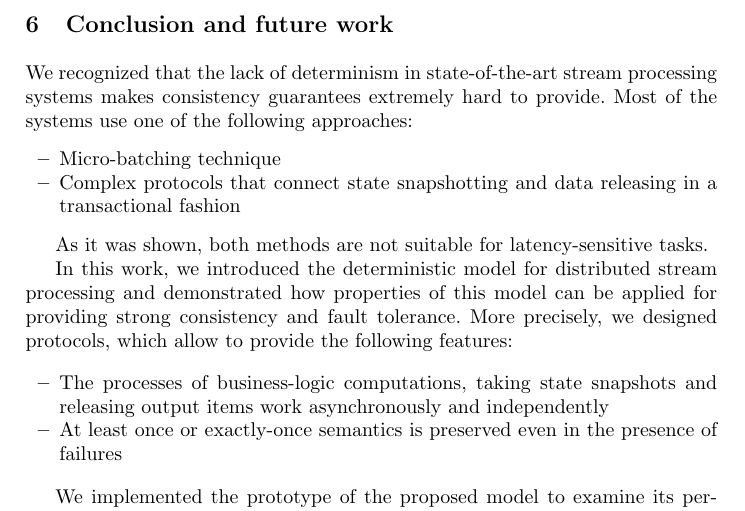
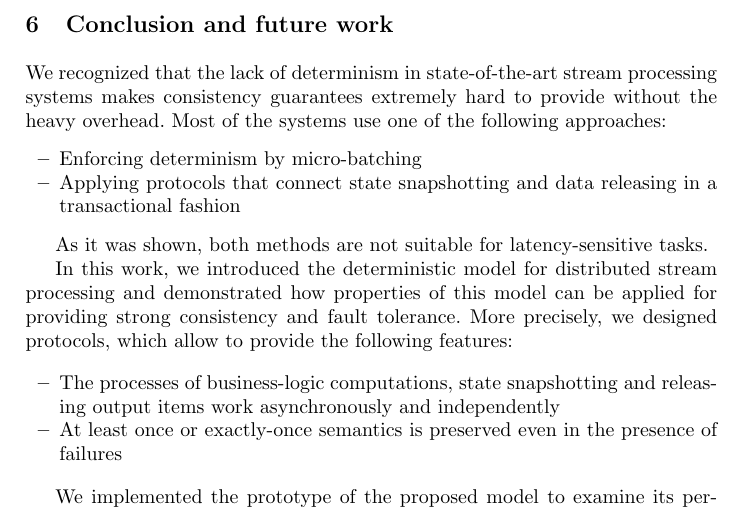
Before and after one commit to flame-stream/Papers, a LaTeX paper (2018/state/fs-state.tex, which reads 2018/state/fs-state-conclusion.tex): part of page 7 of 8, cut so that both start at the same text. Compiled offline with pdfLaTeX.

Commit message:
Fix conlusion

```diff
--- a/2018/state/fs-state-conclusion.tex
+++ b/2018/state/fs-state-conclusion.tex
@@ -2,10 +2,10 @@
 
 \label {fs-conclusion-seciton}
 
-We recognized that the lack of determinism in state-of-the-art stream processing systems makes consistency guarantees extremely hard to provide. Most of the systems use one of the following approaches:
+We recognized that the lack of determinism in state-of-the-art stream processing systems makes consistency guarantees extremely hard to provide without the heavy overhead. Most of the systems use one of the following approaches:
 \begin{itemize}
-    \item Micro-batching technique
-    \item Complex protocols that connect state snapshotting and data releasing in a transactional fashion
+    \item Enforcing determinism by micro-batching
+    \item Applying protocols that connect state snapshotting and data releasing in a transactional fashion
 \end{itemize}
 
 As it was shown, both methods are not suitable for latency-sensitive tasks.
@@ -13,7 +13,7 @@ As it was shown, both methods are not suitable for latency-sensitive tasks.
 In this work, we introduced the deterministic model for distributed stream processing and demonstrated how properties of this model can be applied for providing strong consistency and fault tolerance. More precisely, we designed protocols, which allow to provide the following features:
 
 \begin{itemize}
-    \item The processes of business-logic computations, taking state snapshots and releasing output items work asynchronously and independently
+    \item The processes of business-logic computations, state snapshotting and releasing output items work asynchronously and independently
     \item At least once or exactly-once semantics is preserved even in the presence of failures
 \end{itemize}
 
```
